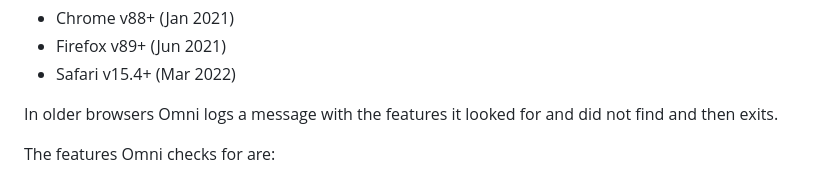
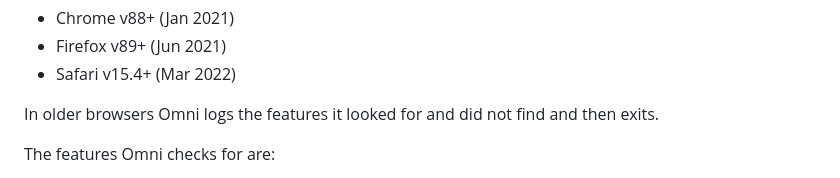
Before and after one commit to demetris/omni-carousel, a Markdown page: README.md, the part around the change. Rendered like a GitHub page.

Commit message:
Tweak [docs]

```diff
--- a/README.md
+++ b/README.md
@@ -49,9 +49,8 @@ Browser support
 -   Firefox v89+ (Jun 2021)
 -   Safari v15.4+ (Mar 2022)
 
-In older browsers Omni logs a message
-with the features it looked for and did not find
-and then exits.
+In older browsers Omni logs the features it looked for
+and did not find and then exits.
 
 The features Omni checks for are:
 
```
